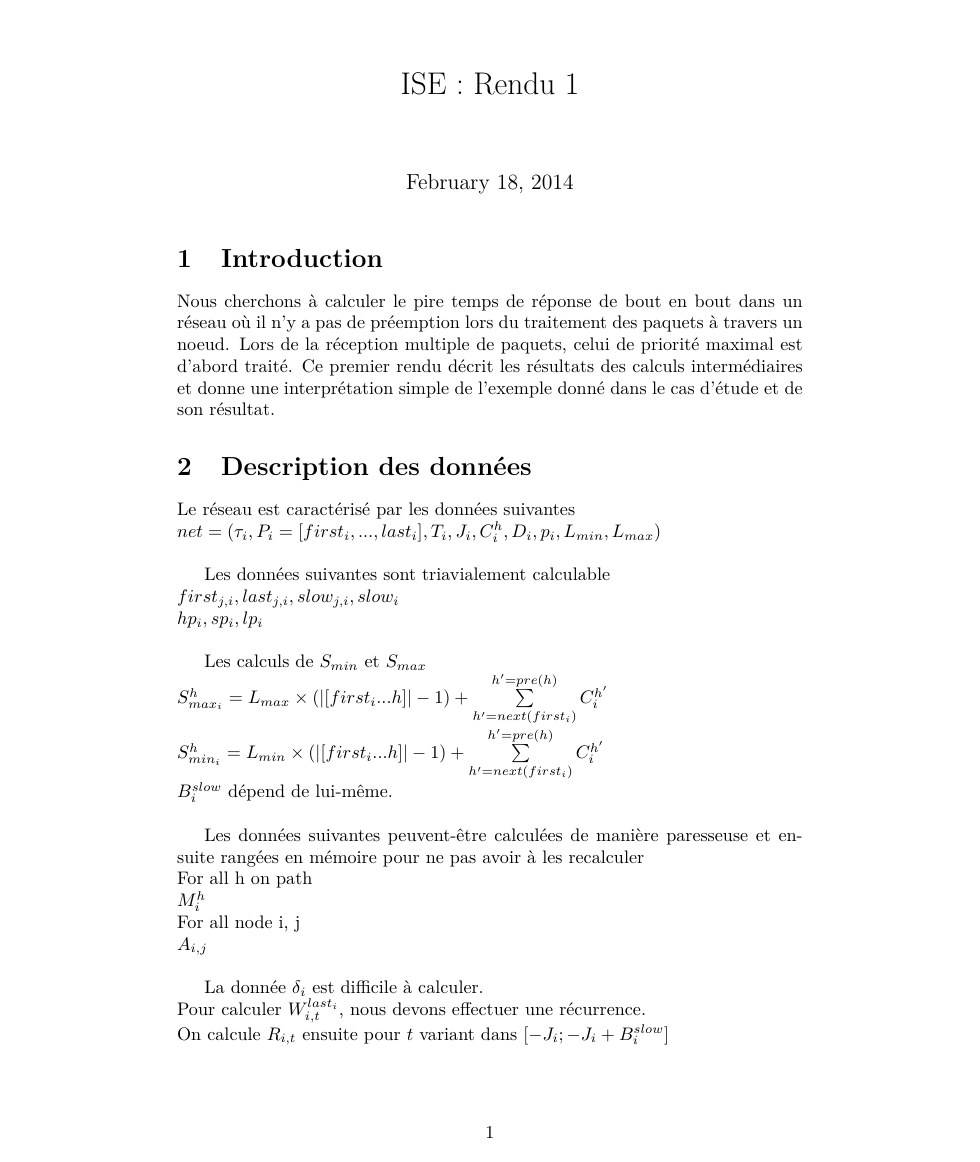
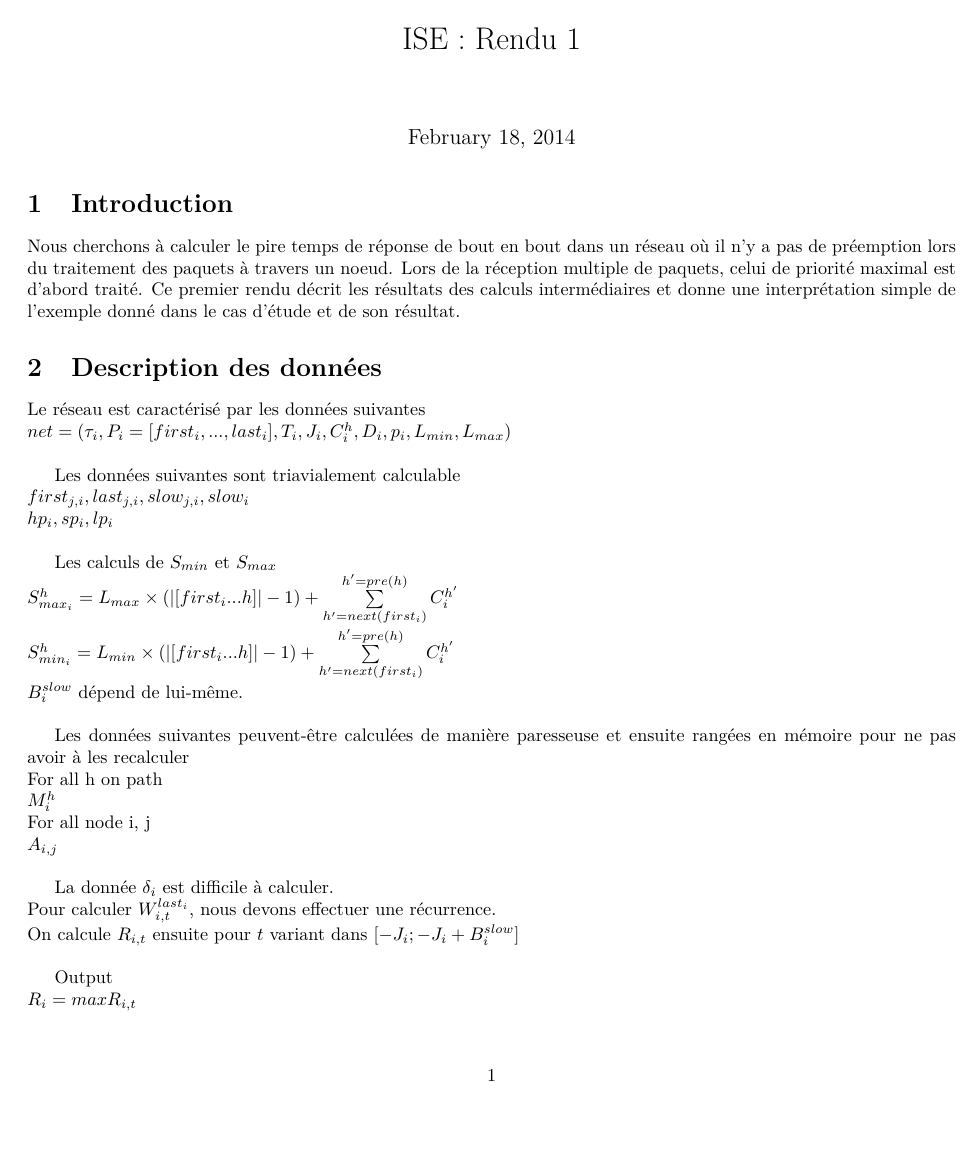
Before and after one commit to LucasChezToi/ISE, a LaTeX document (Rendu1/rendu1.tex): page 1 of 5. Compiled offline with pdfLaTeX.

Commit message:
petit commit

```diff
--- a/Rendu1/rendu1.tex
+++ b/Rendu1/rendu1.tex
@@ -6,6 +6,7 @@
 \usepackage{eso-pic}
 \usepackage{transparent}
 \usepackage{graphicx}
+\usepackage[left=1.5cm, right=1.5cm]{geometry}
 
 \newenvironment{figureH} {%
 \begin{figure}[H]
```
